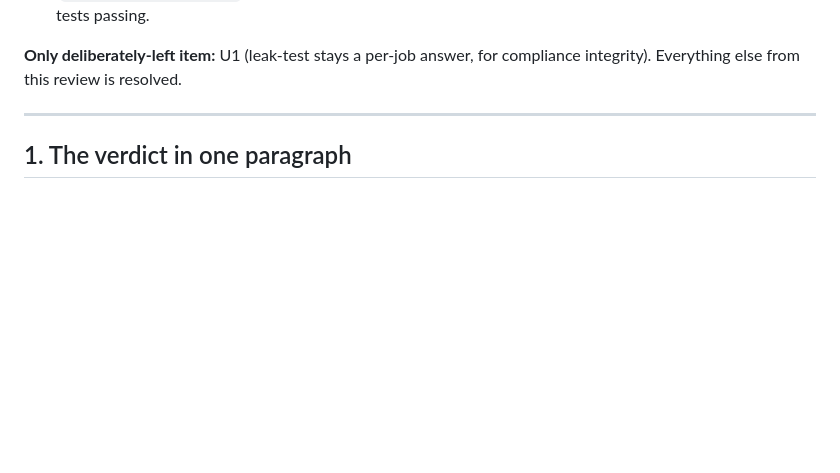
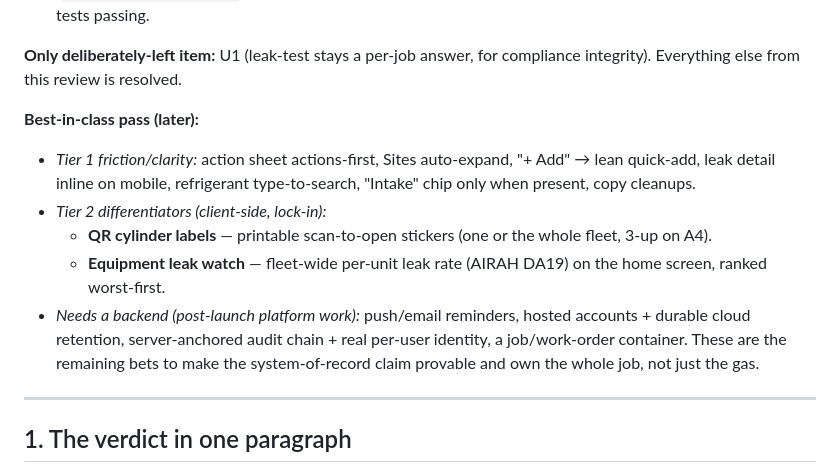
Before and after one commit to Imyala/RefrigHandle, a Markdown page: REVIEW.md, the part around the change. Drawn GitHub-style; blank space fills up the shorter version.

Commit message:
Update review doc: Tier 1 polish + Tier 2 differentiators
Co-Authored-By: Claude Opus 4.8 <noreply@anthropic.com>
Claude-Session: https://claude.ai/code/session_013Cs6SwwmEeCBL2HXciB4KS

```diff
--- a/REVIEW.md
+++ b/REVIEW.md
@@ -81,6 +81,22 @@ loss, which legitimately reduces total inventory.
 
 **Only deliberately-left item:** U1 (leak-test stays a per-job answer, for
 compliance integrity). Everything else from this review is resolved.
+
+**Best-in-class pass (later):**
+
+- *Tier 1 friction/clarity:* action sheet actions-first, Sites auto-expand,
+  "+ Add" → lean quick-add, leak detail inline on mobile, refrigerant
+  type-to-search, "Intake" chip only when present, copy cleanups.
+- *Tier 2 differentiators (client-side, lock-in):*
+  - **QR cylinder labels** — printable scan-to-open stickers (one or the
+    whole fleet, 3-up on A4).
+  - **Equipment leak watch** — fleet-wide per-unit leak rate (AIRAH DA19)
+    on the home screen, ranked worst-first.
+- *Needs a backend (post-launch platform work):* push/email reminders,
+  hosted accounts + durable cloud retention, server-anchored audit chain +
+  real per-user identity, a job/work-order container. These are the
+  remaining bets to make the system-of-record claim provable and own the
+  whole job, not just the gas.
 
 ---
 
```
